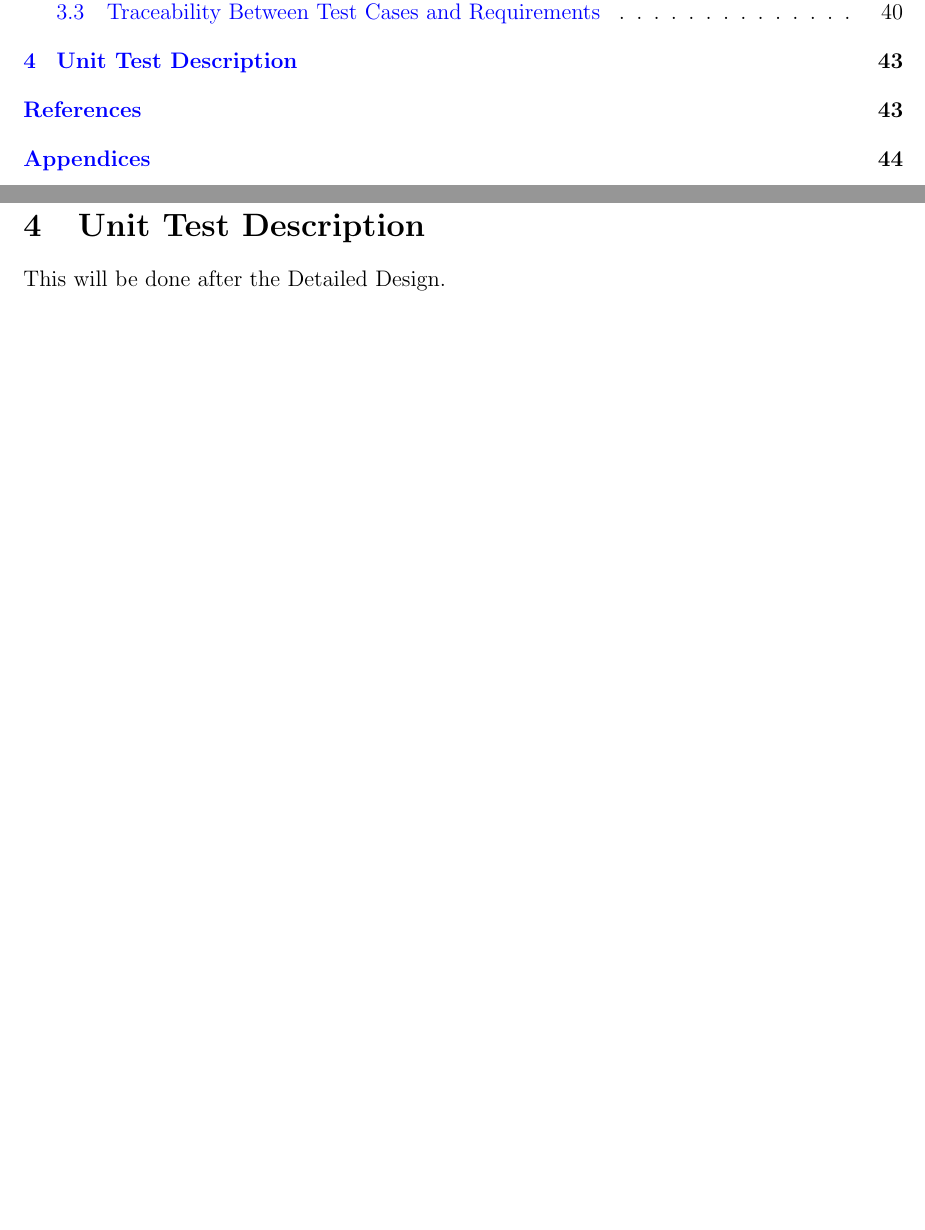
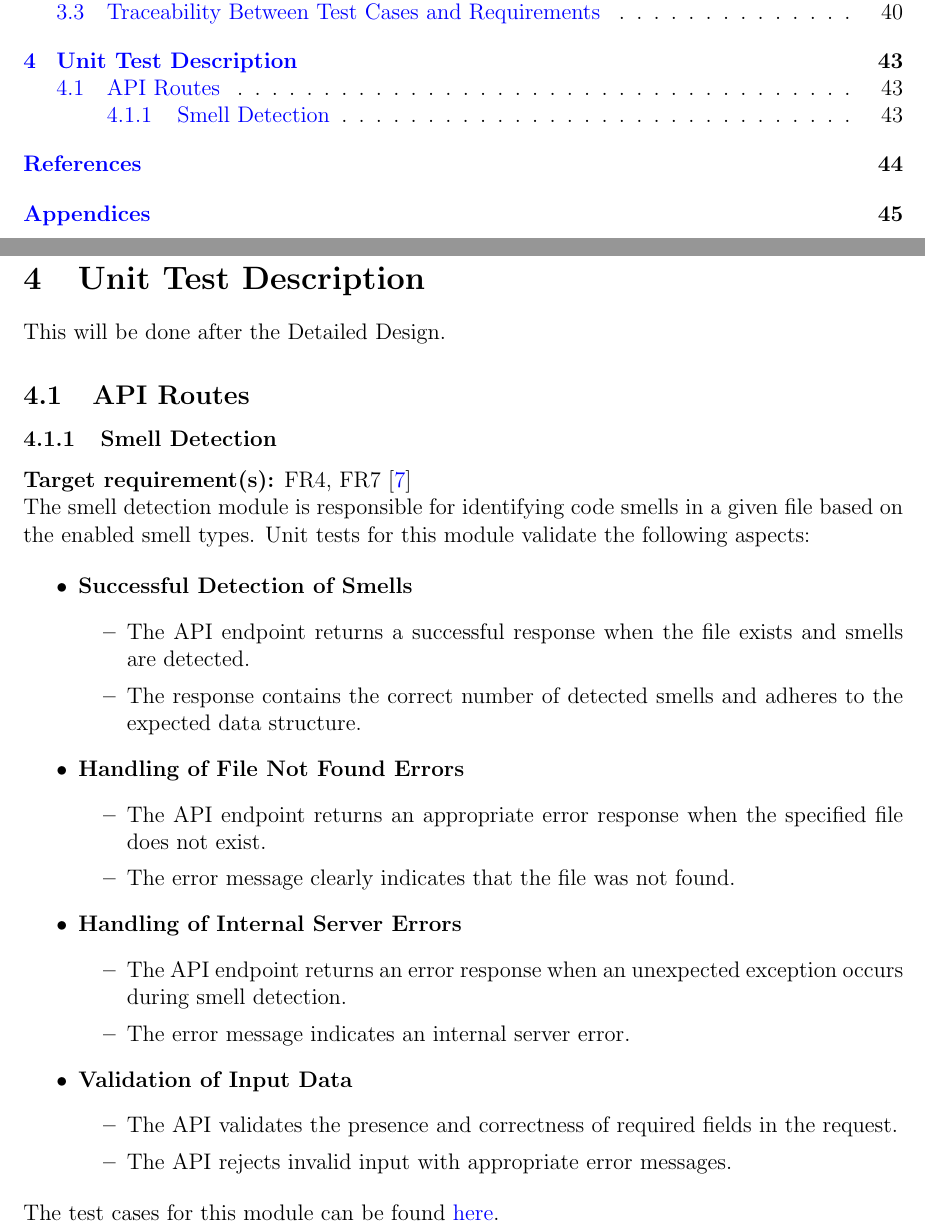
Before and after one commit to ssm-lab/capstone--source-code-optimizer, a LaTeX document (docs/VnVPlan/VnVPlan.tex): two parts of pages 3 and 47 of 57 before the commit and two parts of pages 3 and 47 of 58 after it, joined at a grey line, cut so that both start at the same text, the shorter picture padded with empty space. Compiled offline with pdfLaTeX.

Commit message:
Added unit test plan for api smell detection route (#442)

```diff
--- a/docs/VnVPlan/VnVPlan.tex
+++ b/docs/VnVPlan/VnVPlan.tex
@@ -1512,6 +1512,45 @@ needs to be well-documented, with meaningful names for all of the tests.}
 
 This will be done after the Detailed Design.
 
+\subsection{API Routes}
+
+\subsubsection{Smell Detection}
+
+% TODO: Requirements traceability
+\textbf{Target requirement(s):} FR4, FR7~\cite{SRS} \
+
+\noindent
+The smell detection module is responsible for identifying code smells in a given file based on the enabled smell types. Unit tests for this module validate the following aspects:
+
+\begin{itemize}
+  \item \textbf{Successful Detection of Smells}
+  \begin{itemize}
+    \item The API endpoint returns a successful response when the file exists and smells are detected.
+    \item The response contains the correct number of detected smells and adheres to the expected data structure.
+  \end{itemize}
+
+  \item \textbf{Handling of File Not Found Errors}
+  \begin{itemize}
+      \item The API endpoint returns an appropriate error response when the specified file does not exist.
+      \item The error message clearly indicates that the file was not found.
+  \end{itemize}
+
+  \item \textbf{Handling of Internal Server Errors}
+  \begin{itemize}
+      \item The API endpoint returns an error response when an unexpected exception occurs during smell detection.
+      \item The error message indicates an internal server error.
+  \end{itemize}
+
+  \item \textbf{Validation of Input Data}
+  \begin{itemize}
+      \item The API validates the presence and correctness of required fields in the request.
+      \item The API rejects invalid input with appropriate error messages.
+  \end{itemize}
+
+\end{itemize}
+
+\noindent The test cases for this module can be found \href{https://github.com/ssm-lab/capstone--source-code-optimizer/blob/new-poc/tests/api/test_detect_route.py}{here}.
+
 % \subsection{Unit Testing Scope}
 
 \wss{What modules are outside of the scope.  If there are modules that are
```
